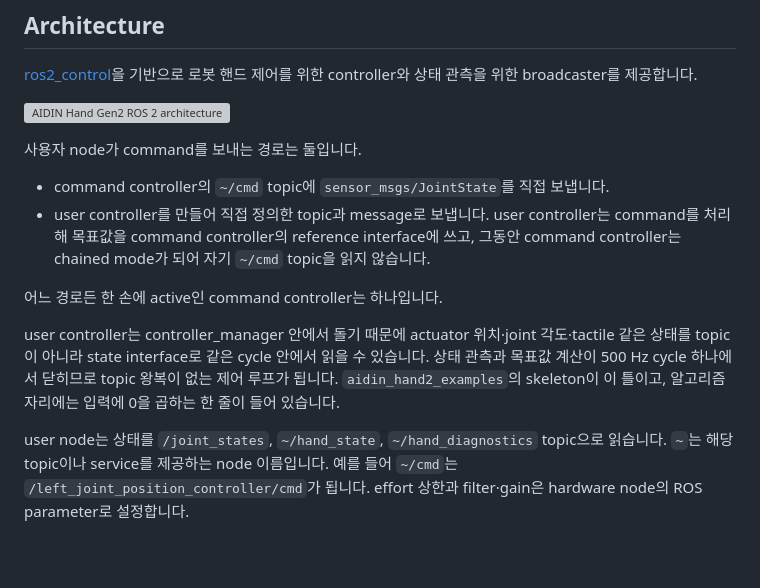
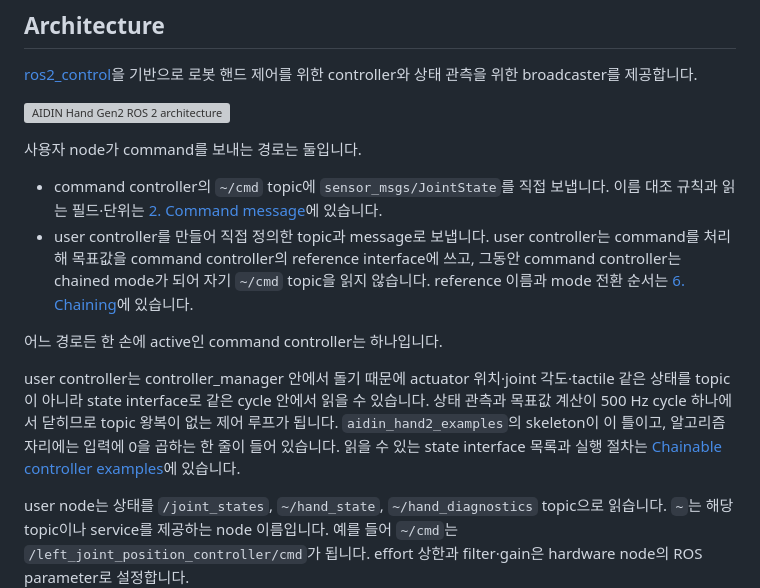
Before and after one commit to aidinrobotics/aidin-hand2-ros2, a Markdown page: README.ko.md, the part around the change. Drawn GitHub-style; blank space fills up the shorter version; grey boxes are pictures that could not be loaded.

```diff
--- a/README.ko.md
+++ b/README.ko.md
@@ -22,17 +22,20 @@ AIDIN Hand Gen2를 ROS 2에서 제어하는 `ros2_control` wrapper입니다. con
 
 사용자 node가 command를 보내는 경로는 둘입니다.
 
-- command controller의 `~/cmd` topic에 `sensor_msgs/JointState`를 직접 보냅니다.
+- command controller의 `~/cmd` topic에 `sensor_msgs/JointState`를 직접 보냅니다. 이름 대조 규칙과
+  읽는 필드·단위는 [2. Command message](aidin_hand2_msgs/README.ko.md#2-command-message)에 있습니다.
 - user controller를 만들어 직접 정의한 topic과 message로 보냅니다. user controller는 command를
   처리해 목표값을 command controller의 reference interface에 쓰고, 그동안 command controller는 chained
-  mode가 되어 자기 `~/cmd` topic을 읽지 않습니다.
+  mode가 되어 자기 `~/cmd` topic을 읽지 않습니다. reference 이름과 mode 전환 순서는
+  [6. Chaining](aidin_hand2_controllers/README.ko.md#6-chaining)에 있습니다.
 
 어느 경로든 한 손에 active인 command controller는 하나입니다.
 
 user controller는 controller_manager 안에서 돌기 때문에 actuator 위치·joint 각도·tactile 같은 상태를
 topic이 아니라 state interface로 같은 cycle 안에서 읽을 수 있습니다. 상태 관측과 목표값 계산이 500 Hz
 cycle 하나에서 닫히므로 topic 왕복이 없는 제어 루프가 됩니다. `aidin_hand2_examples`의 skeleton이 이
-틀이고, 알고리즘 자리에는 입력에 0을 곱하는 한 줄이 들어 있습니다.
+틀이고, 알고리즘 자리에는 입력에 0을 곱하는 한 줄이 들어 있습니다. 읽을 수 있는 state interface
+목록과 실행 절차는 [Chainable controller examples](aidin_hand2_examples/EXAMPLE.md)에 있습니다.
 
 user node는 상태를 `/joint_states`, `~/hand_state`, `~/hand_diagnostics` topic으로 읽습니다. `~`는 해당
 topic이나 service를 제공하는 node 이름입니다. 예를 들어 `~/cmd`는 `/left_joint_position_controller/cmd`가 됩니다.
```
Also changed, not shown: README.md (+8 -3 lines).
